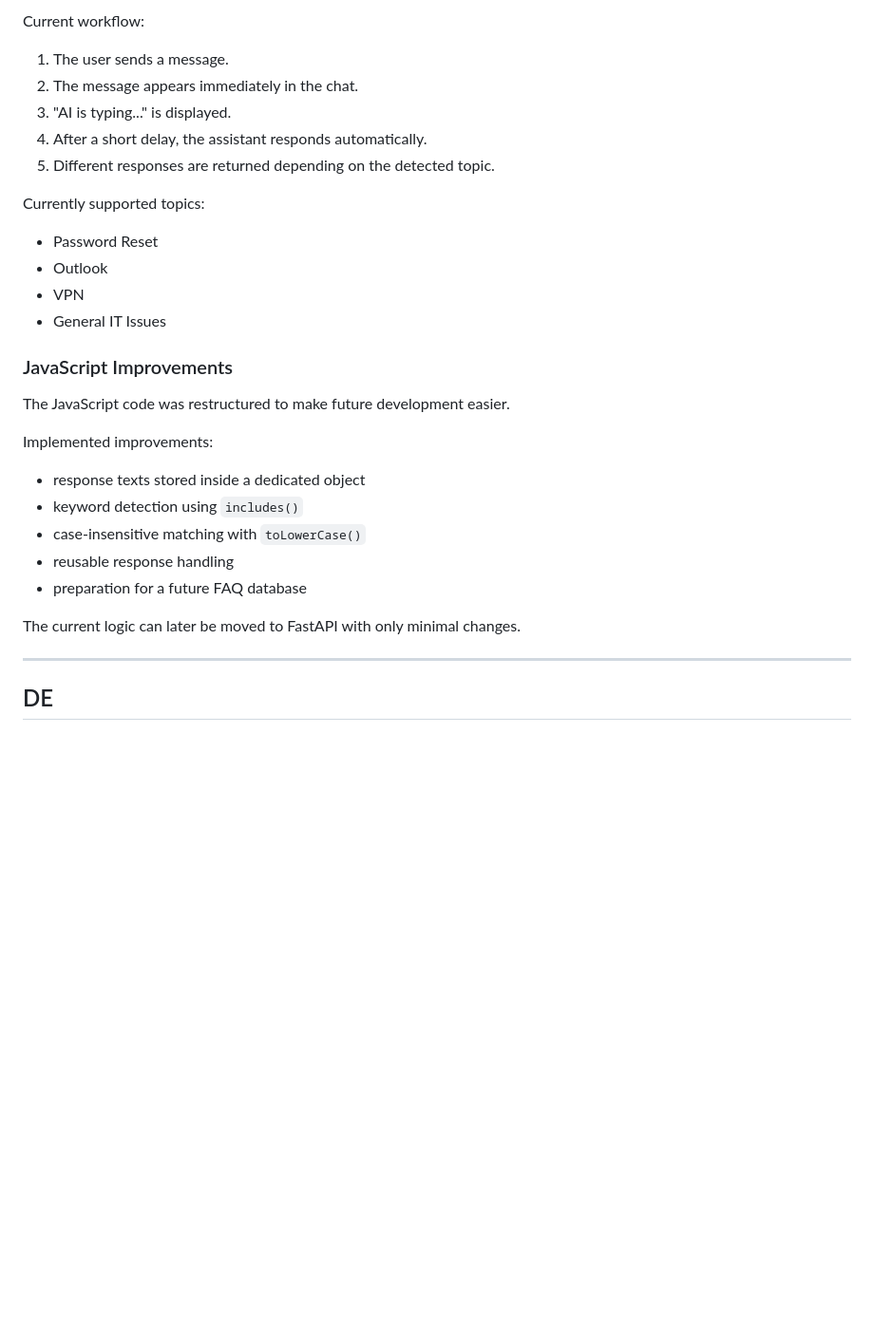
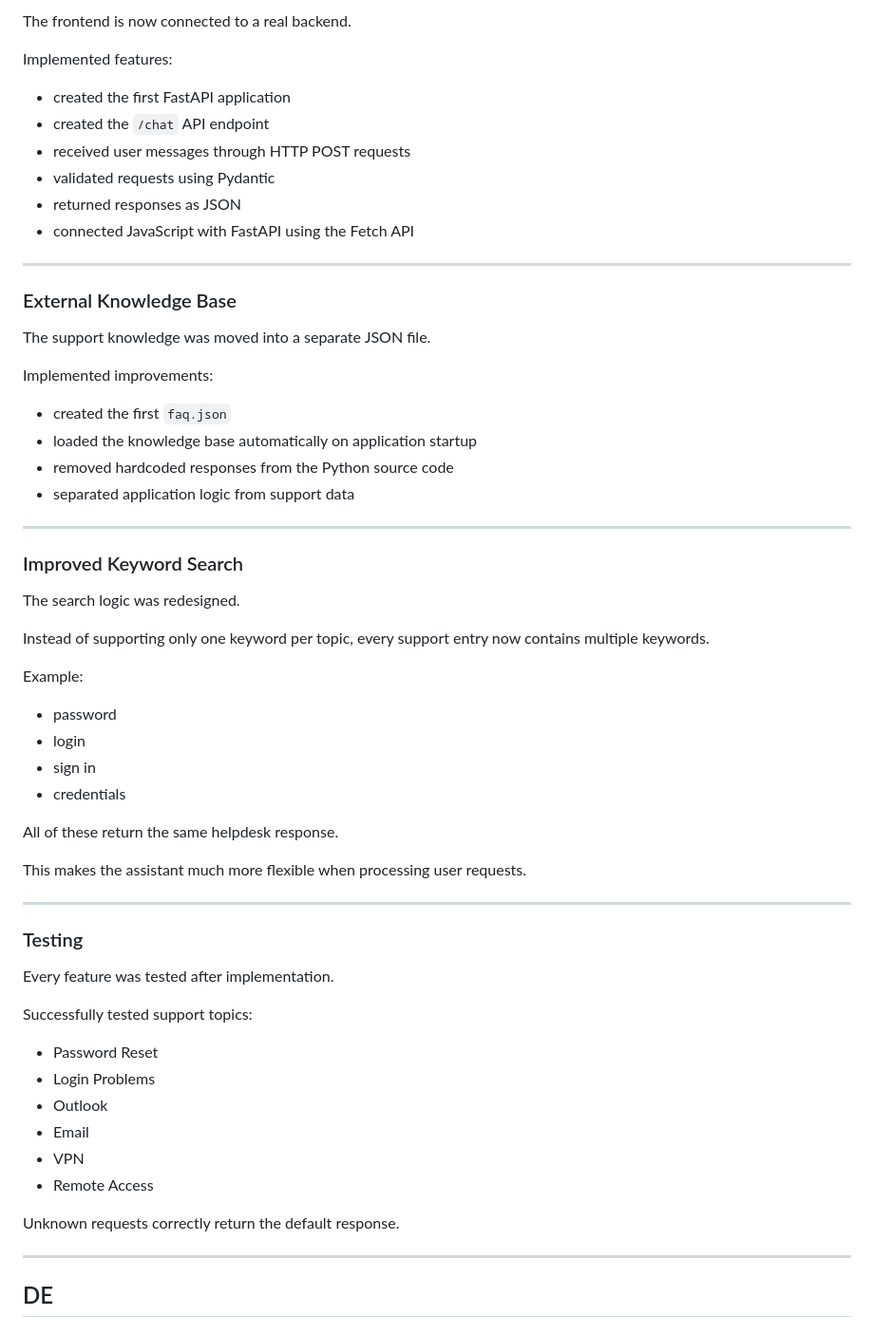
Before and after one commit to Blazej-Ujma/ai-helpdesk-assistant, a Markdown page: docs/day-03.md, the part around one of its changes. Shown at 95% size. GitHub-like rendering; blank space fills up the shorter version.

```diff
--- a/docs/day-03.md
+++ b/docs/day-03.md
@@ -55,32 +72,63 @@ The first local AI assistant was implemented completely in JavaScript.
 
-Current workflow:
+The frontend is now connected to a real backend.
 
-1. The user sends a message.
-2. The message appears immediately in the chat.
-3. "AI is typing..." is displayed.
-4. After a short delay, the assistant responds automatically.
-5. Different responses are returned depending on the detected topic.
+Implemented features:
 
-Currently supported topics:
+- created the first FastAPI application
+- created the `/chat` API endpoint
+- received user messages through HTTP POST requests
+- validated requests using Pydantic
+- returned responses as JSON
+- connected JavaScript with FastAPI using the Fetch API
 
-- Password Reset
-- Outlook
-- VPN
-- General IT Issues
+---
 
-### JavaScript Improvements
+### External Knowledge Base
 
-The JavaScript code was restructured to make future development easier.
+The support knowledge was moved into a separate JSON file.
 
 Implemented improvements:
 
-- response texts stored inside a dedicated object
-- keyword detection using `includes()`
-- case-insensitive matching with `toLowerCase()`
-- reusable response handling
-- preparation for a future FAQ database
+- created the first `faq.json`
+- loaded the knowledge base automatically on application startup
+- removed hardcoded responses from the Python source code
+- separated application logic from support data
 
-The current logic can later be moved to FastAPI with only minimal changes.
+---
+
+### Improved Keyword Search
+
+The search logic was redesigned.
+
+Instead of supporting only one keyword per topic, every support entry now contains multiple keywords.
+
+Example:
+
+- password
+- login
+- sign in
+- credentials
+
+All of these return the same helpdesk response.
+
+This makes the assistant much more flexible when processing user requests.
+
+---
+
+### Testing
+
+Every feature was tested after implementation.
+
+Successfully tested support topics:
+
+- Password Reset
+- Login Problems
+- Outlook
+- Email
+- VPN
+- Remote Access
+
+Unknown requests correctly return the default response.
 
 ---
 
```
Also changed, not shown: other parts of docs/day-03.md (+224 -65 lines).
